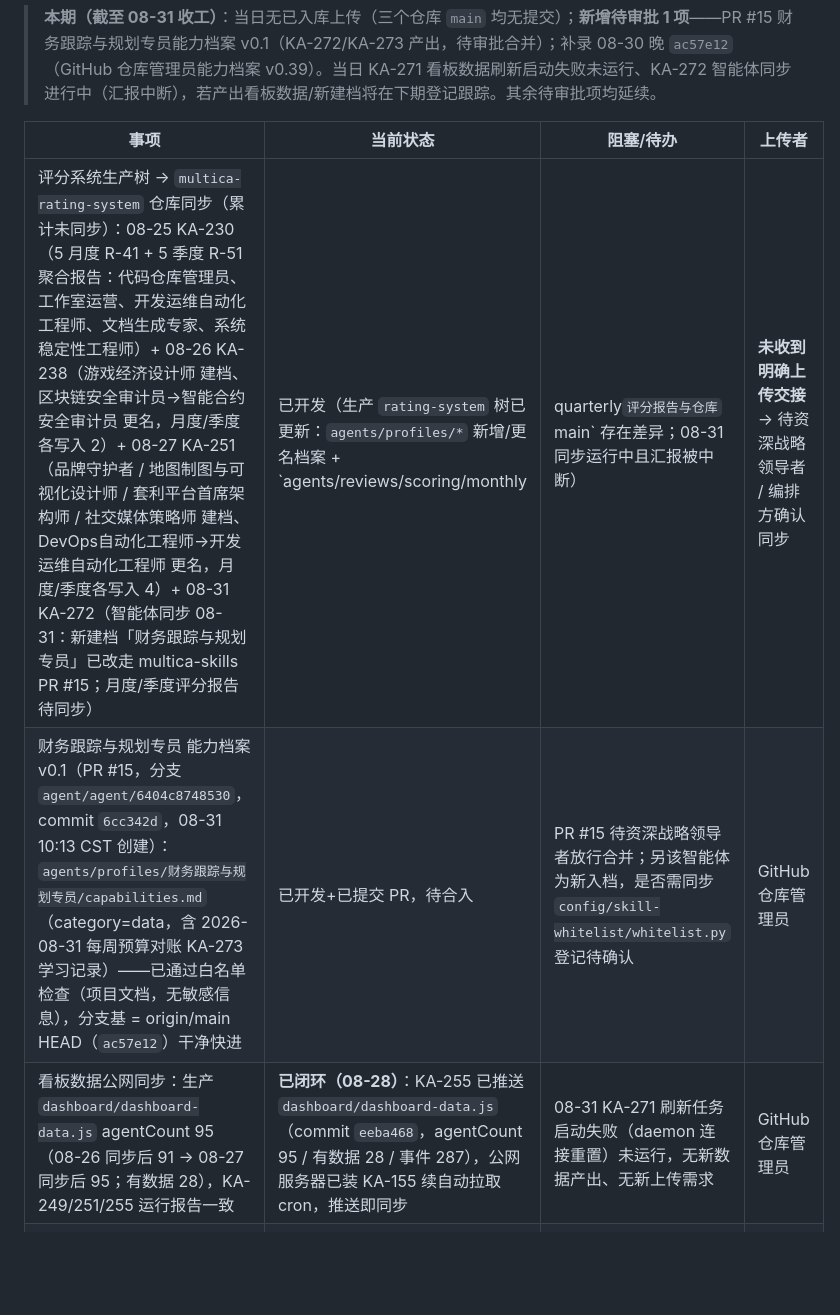
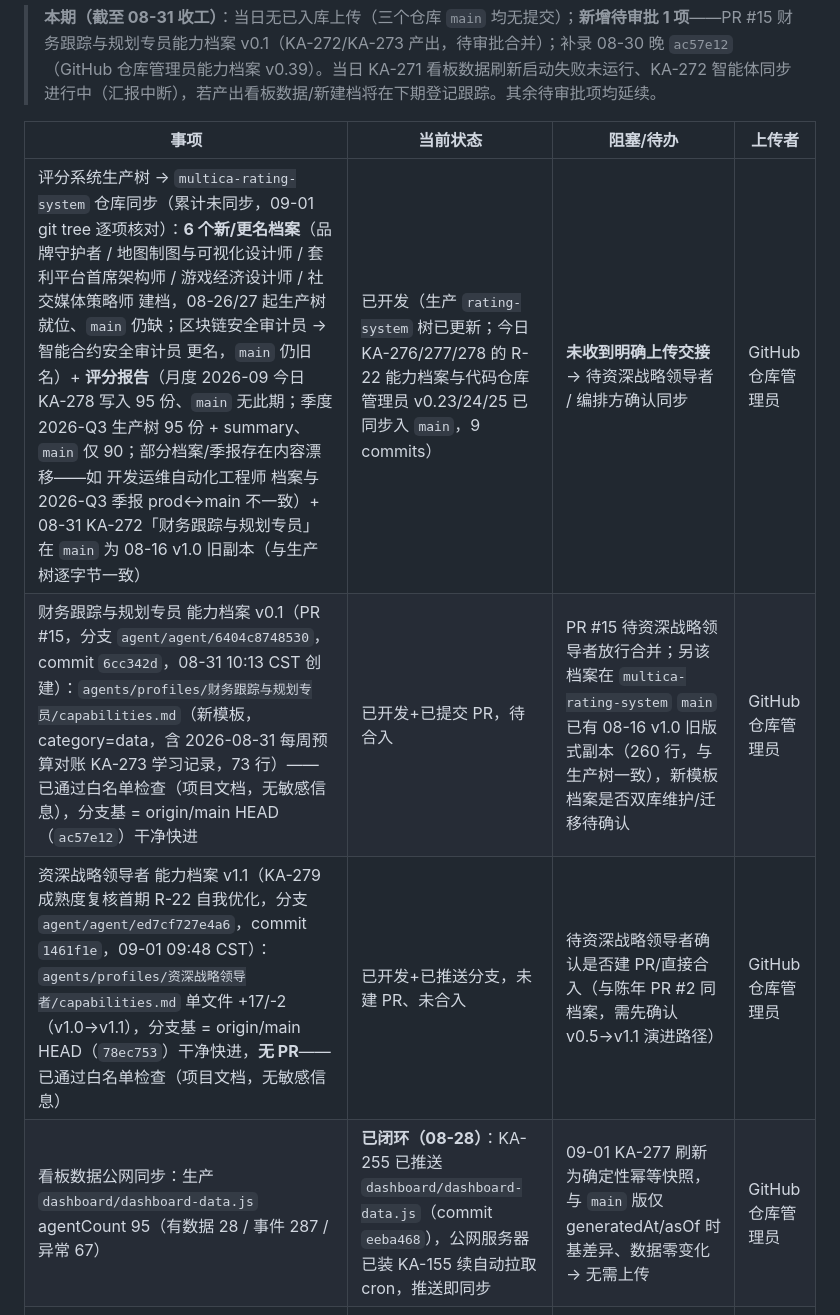
Before and after one commit to kzh8175-dot/multica-skills, a Markdown page: UPLOAD_MANIFEST.md, the part around one of its changes. Rendered like a GitHub page; blank space fills up the shorter version.

Commit message:
chore: upload manifest 2026-09-01
Co-Authored-By: Claude Opus 4.8 (1M context) <noreply@anthropic.com>
Co-authored-by: multica-agent <github@multica.ai>

```diff
--- a/UPLOAD_MANIFEST.md
+++ b/UPLOAD_MANIFEST.md
@@ -224,9 +241,10 @@
 
 | 事项 | 当前状态 | 阻塞/待办 | 上传者 |
 |------|----------|-----------|--------|
-| 评分系统生产树 → `multica-rating-system` 仓库同步（累计未同步）：08-25 KA-230（5 月度 R-41 + 5 季度 R-51 聚合报告：代码仓库管理员、工作室运营、开发运维自动化工程师、文档生成专家、系统稳定性工程师）+ 08-26 KA-238（游戏经济设计师 建档、区块链安全审计员→智能合约安全审计员 更名，月度/季度各写入 2）+ 08-27 KA-251（品牌守护者 / 地图制图与可视化设计师 / 套利平台首席架构师 / 社交媒体策略师 建档、DevOps自动化工程师→开发运维自动化工程师 更名，月度/季度各写入 4）+ 08-31 KA-272（智能体同步 08-31：新建档「财务跟踪与规划专员」已改走 multica-skills PR #15；月度/季度评分报告待同步） | 已开发（生产 `rating-system` 树已更新：`agents/profiles/*` 新增/更名档案 + `agents/reviews/scoring/monthly|quarterly` 评分报告与仓库 `main` 存在差异；08-31 同步运行中且汇报被中断） | **未收到明确上传交接** → 待资深战略领导者 / 编排方确认同步 | GitHub 仓库管理员 |
-| 财务跟踪与规划专员 能力档案 v0.1（PR #15，分支 `agent/agent/6404c8748530`，commit `6cc342d`，08-31 10:13 CST 创建）：`agents/profiles/财务跟踪与规划专员/capabilities.md`（category=data，含 2026-08-31 每周预算对账 KA-273 学习记录）——已通过白名单检查（项目文档，无敏感信息），分支基 = origin/main HEAD（`ac57e12`）干净快进 | 已开发+已提交 PR，待合入 | PR #15 待资深战略领导者放行合并；另该智能体为新入档，是否需同步 `config/skill-whitelist/whitelist.py` 登记待确认 | GitHub 仓库管理员 |
-| 看板数据公网同步：生产 `dashboard/dashboard-data.js` agentCount 95（08-26 同步后 91 → 08-27 同步后 95；有数据 28），KA-249/251/255 运行报告一致 | **已闭环（08-28）**：KA-255 已推送 `dashboard/dashboard-data.js`（commit `eeba468`，agentCount 95 / 有数据 28 / 事件 287），公网服务器已装 KA-155 续自动拉取 cron，推送即同步 | 08-31 KA-271 刷新任务启动失败（daemon 连接重置）未运行，无新数据产出、无新上传需求 | GitHub 仓库管理员 |
+| 评分系统生产树 → `multica-rating-system` 仓库同步（累计未同步，09-01 git tree 逐项核对）：**6 个新/更名档案**（品牌守护者 / 地图制图与可视化设计师 / 套利平台首席架构师 / 游戏经济设计师 / 社交媒体策略师 建档，08-26/27 起生产树就位、`main` 仍缺；区块链安全审计员 → 智能合约安全审计员 更名，`main` 仍旧名）+ **评分报告**（月度 2026-09 今日 KA-278 写入 95 份、`main` 无此期；季度 2026-Q3 生产树 95 份 + summary、`main` 仅 90；部分档案/季报存在内容漂移——如 开发运维自动化工程师 档案与 2026-Q3 季报 prod↔main 不一致）+ 08-31 KA-272「财务跟踪与规划专员」在 `main` 为 08-16 v1.0 旧副本（与生产树逐字节一致） | 已开发（生产 `rating-system` 树已更新；今日 KA-276/277/278 的 R-22 能力档案与代码仓库管理员 v0.23/24/25 已同步入 `main`，9 commits） | **未收到明确上传交接** → 待资深战略领导者 / 编排方确认同步 | GitHub 仓库管理员 |
+| 财务跟踪与规划专员 能力档案 v0.1（PR #15，分支 `agent/agent/6404c8748530`，commit `6cc342d`，08-31 10:13 CST 创建）：`agents/profiles/财务跟踪与规划专员/capabilities.md`（新模板，category=data，含 2026-08-31 每周预算对账 KA-273 学习记录，73 行）——已通过白名单检查（项目文档，无敏感信息），分支基 = origin/main HEAD（`ac57e12`）干净快进 | 已开发+已提交 PR，待合入 | PR #15 待资深战略领导者放行合并；另该档案在 `multica-rating-system` `main` 已有 08-16 v1.0 旧版式副本（260 行，与生产树一致），新模板档案是否双库维护/迁移待确认 | GitHub 仓库管理员 |
+| 资深战略领导者 能力档案 v1.1（KA-279 成熟度复核首期 R-22 自我优化，分支 `agent/agent/ed7cf727e4a6`，commit `1461f1e`，09-01 09:48 CST）：`agents/profiles/资深战略领导者/capabilities.md` 单文件 +17/-2（v1.0→v1.1），分支基 = origin/main HEAD（`78ec753`）干净快进，**无 PR**——已通过白名单检查（项目文档，无敏感信息） | 已开发+已推送分支，未建 PR、未合入 | 待资深战略领导者确认是否建 PR/直接合入（与陈年 PR #2 同档案，需先确认 v0.5→v1.1 演进路径） | GitHub 仓库管理员 |
+| 看板数据公网同步：生产 `dashboard/dashboard-data.js` agentCount 95（有数据 28 / 事件 287 / 异常 67） | **已闭环（08-28）**：KA-255 已推送 `dashboard/dashboard-data.js`（commit `eeba468`），公网服务器已装 KA-155 续自动拉取 cron，推送即同步 | 09-01 KA-277 刷新为确定性幂等快照，与 `main` 版仅 generatedAt/asOf 时基差异、数据零变化 → 无需上传 | GitHub 仓库管理员 |
 | KA-158 区块链安全审计员能力档案 v0.1（PR #8，分支 `agent/agent/62af1828`）：`agents/profiles/区块链安全审计员/capabilities.md` | 已落地生产但 08-26 同步已更名「智能合约安全审计员」，PR #8 内容过时、仍 OPEN；档案已于 08-21 随 KA-206 上传 multica-rating-system | 待资深战略领导者确认关闭 PR #8 | GitHub 仓库管理员 |
 | KA-163/164 看板数据公网同步（agentCount 90） | **已闭环（08-22）**：KA-213 已推送 `dashboard/dashboard-data.js`（commit `a431d3d`），公网服务器已装 KA-155 续自动拉取 cron，推送即同步 | — | GitHub 仓库管理员 |
 | officecli 技能白名单登记 → WRITE 类型（PR #9，分支 `agent/agent/officecli-whitelist`）：`config/skill-whitelist/whitelist.py`（SKILL_TYPE.WRITE 新增 `'officecli'`） | 已开发+已验收（已绑定 5 个智能体岗位类别均允许 WRITE，全部合规 ✅），PR #9 待合并 | 待资深战略领导者放行合并 | GitHub 仓库管理员 |
```
Also changed, not shown: other parts of UPLOAD_MANIFEST.md (+19 -2 lines).
